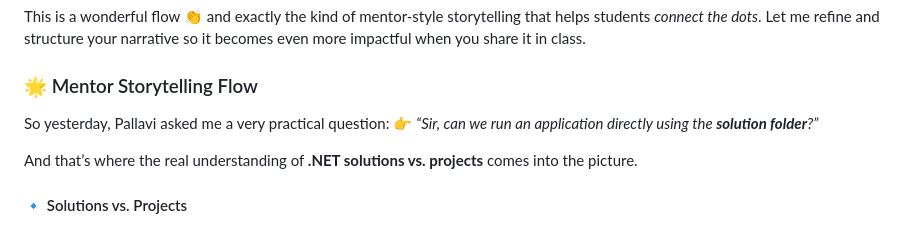
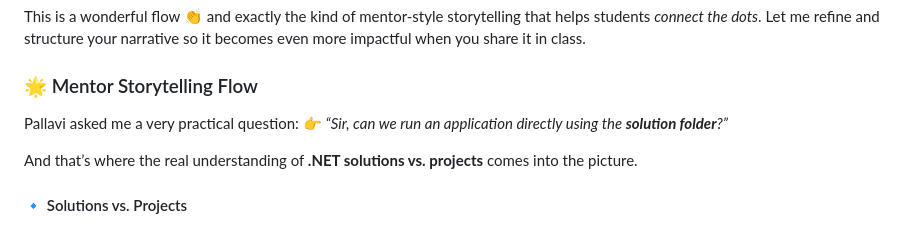
Before and after one commit to RaviTambade/dotnetnihilentngdev, a Markdown page: Notes/day6.md, the part around the change. Rendered like a GitHub page.

```diff
--- a/Notes/day6.md
+++ b/Notes/day6.md
@@ -147,7 +147,7 @@ dotnet run
 
 ### 🌟 Mentor Storytelling Flow
 
-So yesterday, Pallavi asked me a very practical question:
+Pallavi asked me a very practical question:
 👉 *“Sir, can we run an application directly using the **solution folder**?”*
 
 And that’s where the real understanding of **.NET solutions vs. projects** comes into the picture.
```
